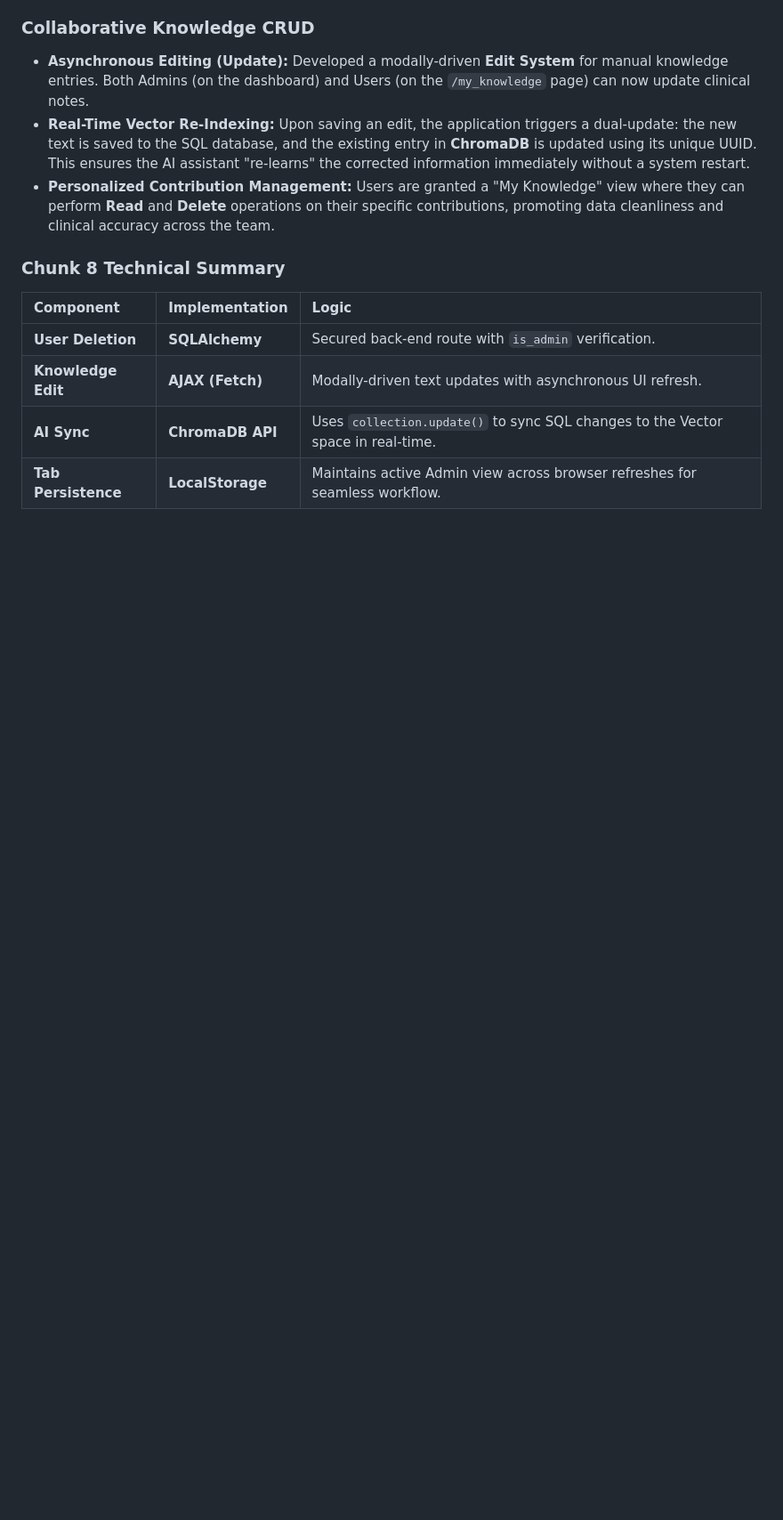
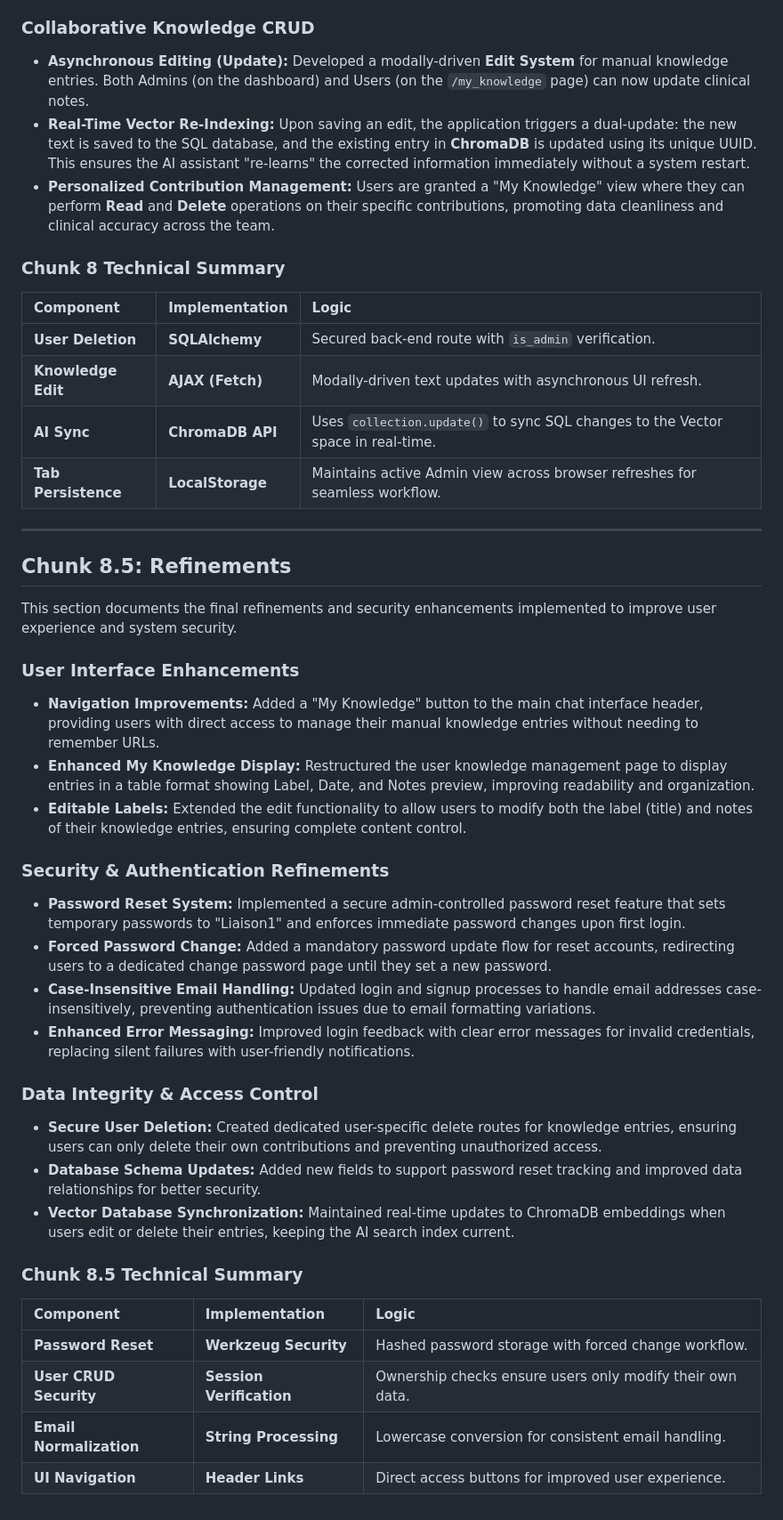
Before and after one commit to cfitzwater/Liaison-Chat-Bot, a Markdown page: README.md, the part around the change. Shown at 89% size. Drawn GitHub-style; blank space fills up the shorter version.

Commit message:
Chunk 8.5 Refinements

```diff
--- a/README.md
+++ b/README.md
@@ -126,3 +126,32 @@ This section documents the final transition to a fully manageable clinical ecosy
 | **Knowledge Edit** | **AJAX (Fetch)** | Modally-driven text updates with asynchronous UI refresh. |
 | **AI Sync** | **ChromaDB API** | Uses `collection.update()` to sync SQL changes to the Vector space in real-time. |
 | **Tab Persistence** | **LocalStorage** | Maintains active Admin view across browser refreshes for seamless workflow. |
+
+---
+
+## Chunk 8.5: Refinements
+This section documents the final refinements and security enhancements implemented to improve user experience and system security.
+
+### User Interface Enhancements
+* **Navigation Improvements:** Added a "My Knowledge" button to the main chat interface header, providing users with direct access to manage their manual knowledge entries without needing to remember URLs.
+* **Enhanced My Knowledge Display:** Restructured the user knowledge management page to display entries in a table format showing Label, Date, and Notes preview, improving readability and organization.
+* **Editable Labels:** Extended the edit functionality to allow users to modify both the label (title) and notes of their knowledge entries, ensuring complete content control.
+
+### Security & Authentication Refinements
+* **Password Reset System:** Implemented a secure admin-controlled password reset feature that sets temporary passwords to "Liaison1" and enforces immediate password changes upon first login.
+* **Forced Password Change:** Added a mandatory password update flow for reset accounts, redirecting users to a dedicated change password page until they set a new password.
+* **Case-Insensitive Email Handling:** Updated login and signup processes to handle email addresses case-insensitively, preventing authentication issues due to email formatting variations.
+* **Enhanced Error Messaging:** Improved login feedback with clear error messages for invalid credentials, replacing silent failures with user-friendly notifications.
+
+### Data Integrity & Access Control
+* **Secure User Deletion:** Created dedicated user-specific delete routes for knowledge entries, ensuring users can only delete their own contributions and preventing unauthorized access.
+* **Database Schema Updates:** Added new fields to support password reset tracking and improved data relationships for better security.
+* **Vector Database Synchronization:** Maintained real-time updates to ChromaDB embeddings when users edit or delete their entries, keeping the AI search index current.
+
+### Chunk 8.5 Technical Summary
+| Component | Implementation | Logic |
+| :--- | :--- | :--- |
+| **Password Reset** | **Werkzeug Security** | Hashed password storage with forced change workflow. |
+| **User CRUD Security** | **Session Verification** | Ownership checks ensure users only modify their own data. |
+| **Email Normalization** | **String Processing** | Lowercase conversion for consistent email handling. |
+| **UI Navigation** | **Header Links** | Direct access buttons for improved user experience. |
```
